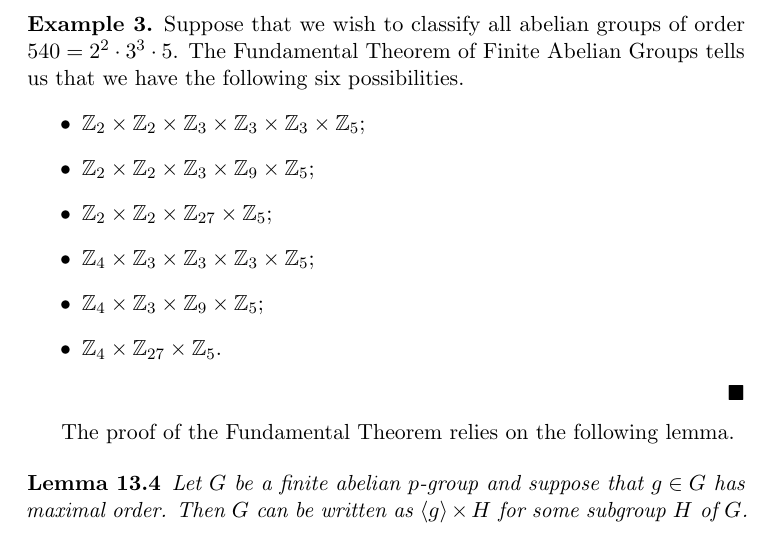
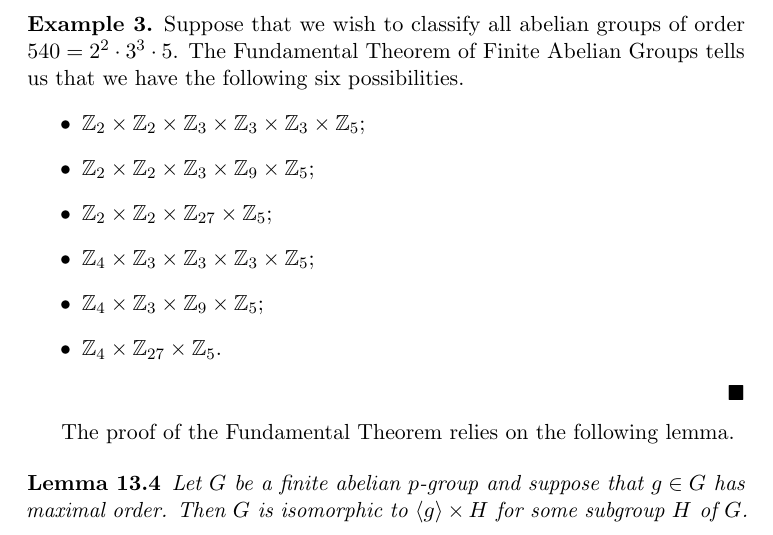
Before and after one commit to twjudson/aata, a LaTeX thesis (aata.tex, which reads struct.tex): part of page 212 of 400, cut so that both start at the same text. Compiled offline with pdfLaTeX; a missing font is replaced by an installed copy or a similar font.

Commit message:
changed the statement of Lemma 13.4.  Added "isomorphic to"

```diff
--- a/struct.tex
+++ b/struct.tex
@@ -262,9 +262,13 @@ The  proof of the Fundamental Theorem relies on the following lemma.
 
 \begin{lemma}\label{struct:lemma:finite_abelian}
 Let $G$ be a finite abelian $p$-group and suppose that $g \in G$ has
-maximal order. Then $G$ can be written as $\langle g \rangle \times H$
+maximal order. Then $G$ is isomorphic to $\langle g \rangle \times H$
 for some subgroup $H$~of~$G$.
 \end{lemma}
+
+%Changed the statement and proof of the theorem to
+%reflect that we are dealing with direct products.  Suggested by P. Diethelm.
+%TWJ 4/24/2013
 
 
 \begin{proof}
```
